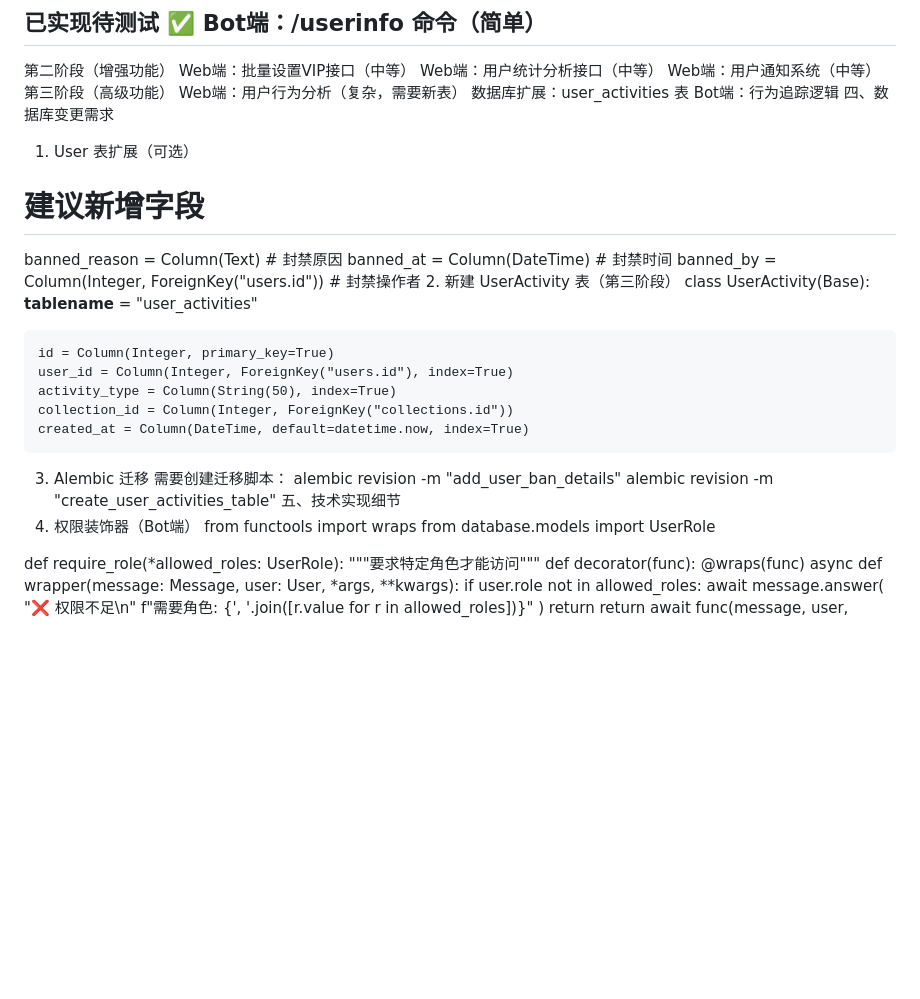
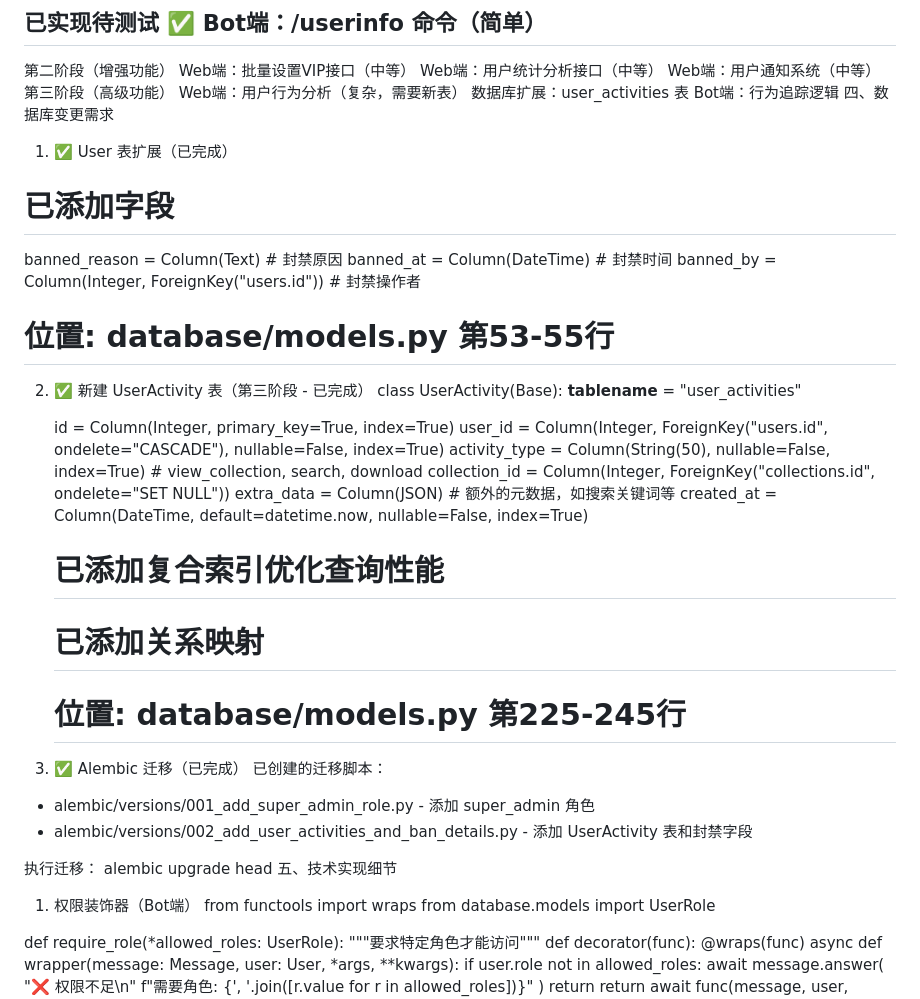
Before and after one commit to ARi1059/BlackHoleBot, a Markdown page: docs/用户管理.md, the part around the change. GitHub-like rendering; blank space fills up the shorter version.

Commit message:
docs: 更新用户管理文档，标记数据库变更已完成
更新内容：
- ✅ User 表扩展（banned_reason, banned_at, banned_by）已完成
- ✅ UserActivity 表已在第三阶段完成实现
- ✅ Alembic 迁移脚本已创建并执行

当前实现对比文档需求：
- UserActivity 表包含所有必需字段
- 额外添加了 extra_data JSON 字段用于扩展
- 添加了复合索引优化查询性能
- 添加了外键级联删除规则
- 添加了完整的关系映射

位置：
- database/models.py 第53-55行（User 表扩展）
- database/models.py 第225-245行（UserActivity 表）
- alembic/versions/001_add_super_admin_role.py
- alembic/versions/002_add_user_activities_and_ban_details.py

🤖 Generated with [Claude Code](https://claude.com/claude-code)

Co-Authored-By: Claude <noreply@anthropic.com>

```diff
--- a/docs/用户管理.md
+++ b/docs/用户管理.md
@@ -319,24 +319,33 @@ Web端：用户行为分析（复杂，需要新表）
 数据库扩展：user_activities 表
 Bot端：行为追踪逻辑
 四、数据库变更需求
-1. User 表扩展（可选）
-# 建议新增字段
+1. ✅ User 表扩展（已完成）
+# 已添加字段
 banned_reason = Column(Text)  # 封禁原因
 banned_at = Column(DateTime)  # 封禁时间
 banned_by = Column(Integer, ForeignKey("users.id"))  # 封禁操作者
-2. 新建 UserActivity 表（第三阶段）
+# 位置: database/models.py 第53-55行
+2. ✅ 新建 UserActivity 表（第三阶段 - 已完成）
 class UserActivity(Base):
     __tablename__ = "user_activities"
 
-    id = Column(Integer, primary_key=True)
-    user_id = Column(Integer, ForeignKey("users.id"), index=True)
-    activity_type = Column(String(50), index=True)
-    collection_id = Column(Integer, ForeignKey("collections.id"))
-    created_at = Column(DateTime, default=datetime.now, index=True)
-3. Alembic 迁移
-需要创建迁移脚本：
-alembic revision -m "add_user_ban_details"
-alembic revision -m "create_user_activities_table"
+    id = Column(Integer, primary_key=True, index=True)
+    user_id = Column(Integer, ForeignKey("users.id", ondelete="CASCADE"), nullable=False, index=True)
+    activity_type = Column(String(50), nullable=False, index=True)  # view_collection, search, download
+    collection_id = Column(Integer, ForeignKey("collections.id", ondelete="SET NULL"))
+    extra_data = Column(JSON)  # 额外的元数据，如搜索关键词等
+    created_at = Column(DateTime, default=datetime.now, nullable=False, index=True)
+
+    # 已添加复合索引优化查询性能
+    # 已添加关系映射
+    # 位置: database/models.py 第225-245行
+3. ✅ Alembic 迁移（已完成）
+已创建的迁移脚本：
+- alembic/versions/001_add_super_admin_role.py - 添加 super_admin 角色
+- alembic/versions/002_add_user_activities_and_ban_details.py - 添加 UserActivity 表和封禁字段
+
+执行迁移：
+alembic upgrade head
 五、技术实现细节
 1. 权限装饰器（Bot端）
 from functools import wraps
```
